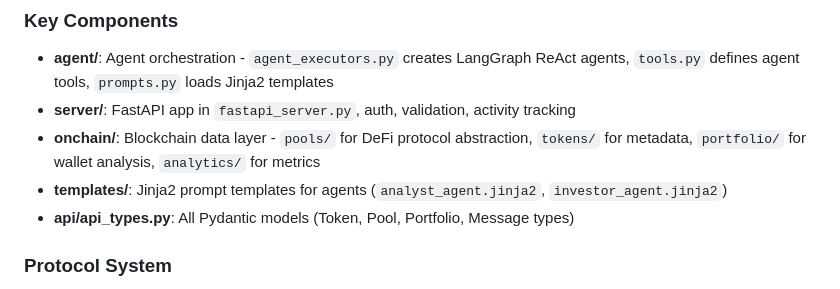
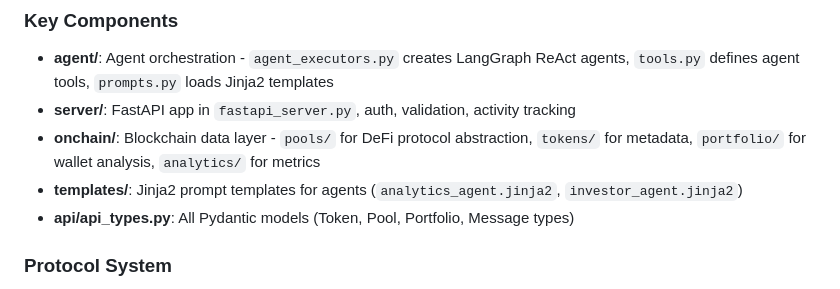
Before and after one commit to OpenGradient/BitQuant, a Markdown page: CLAUDE.md, the part around the change. Rendered like a GitHub page.

```diff
--- a/CLAUDE.md
+++ b/CLAUDE.md
@@ -41,7 +41,7 @@ Agent executes tools → LLM inference → Post-process response → Return Agen
 - **agent/**: Agent orchestration - `agent_executors.py` creates LangGraph ReAct agents, `tools.py` defines agent tools, `prompts.py` loads Jinja2 templates
 - **server/**: FastAPI app in `fastapi_server.py`, auth, validation, activity tracking
 - **onchain/**: Blockchain data layer - `pools/` for DeFi protocol abstraction, `tokens/` for metadata, `portfolio/` for wallet analysis, `analytics/` for metrics
-- **templates/**: Jinja2 prompt templates for agents (`analyst_agent.jinja2`, `investor_agent.jinja2`)
+- **templates/**: Jinja2 prompt templates for agents (`analytics_agent.jinja2`, `investor_agent.jinja2`)
 - **api/api_types.py**: All Pydantic models (Token, Pool, Portfolio, Message types)
 
 ### Protocol System
```
Also changed, not shown: README.md (+0 -1 lines).
